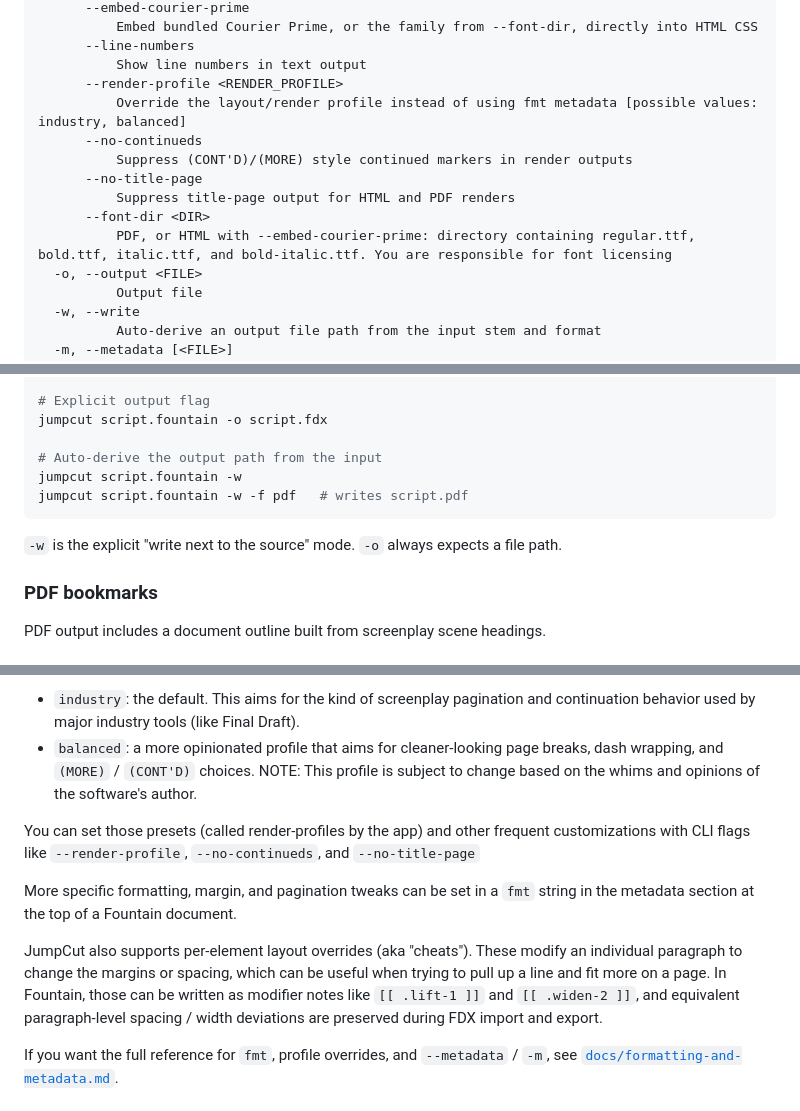
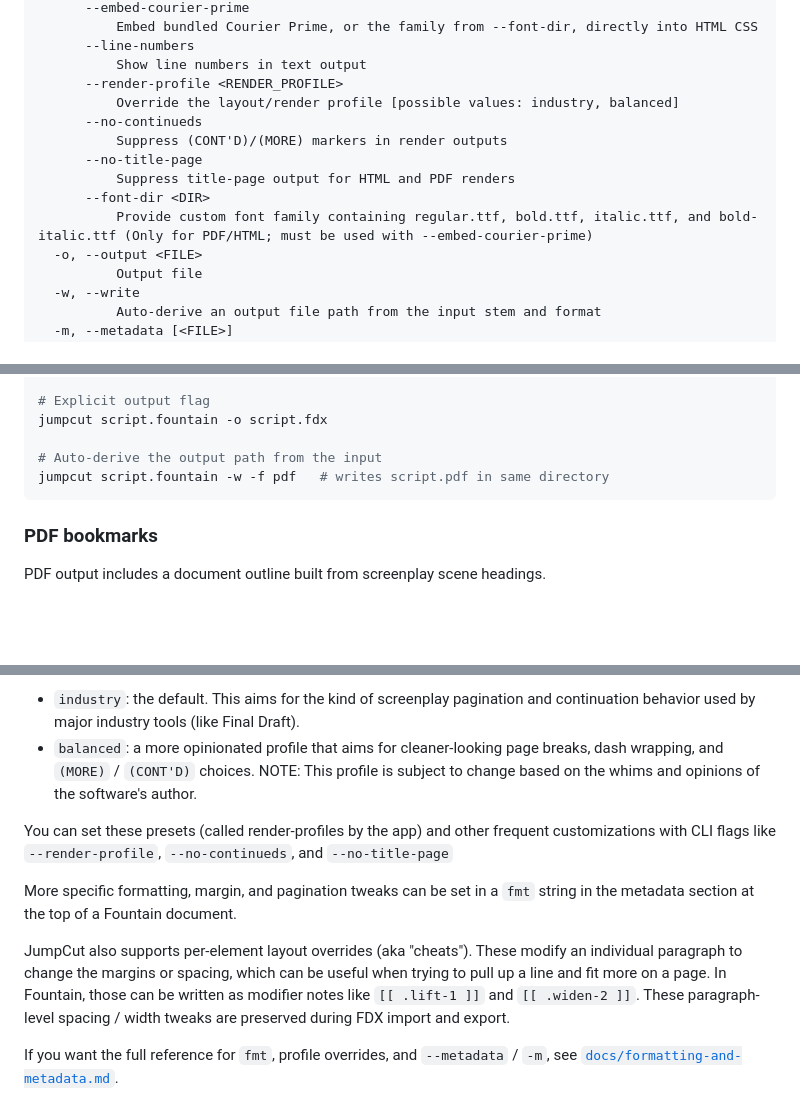
Before and after one commit to SimonGZ/jumpcut, a Markdown page: README.md, 3 parts joined by grey strips. GitHub-like rendering; blank space fills up the shorter version.

Commit message:
Tightening README.md

````diff
--- a/README.md
+++ b/README.md
@@ -43,13 +43,13 @@ Options:
       --line-numbers
           Show line numbers in text output
       --render-profile <RENDER_PROFILE>
-          Override the layout/render profile instead of using fmt metadata [possible values: industry, balanced]
+          Override the layout/render profile [possible values: industry, balanced]
       --no-continueds
-          Suppress (CONT'D)/(MORE) style continued markers in render outputs
+          Suppress (CONT'D)/(MORE) markers in render outputs
       --no-title-page
           Suppress title-page output for HTML and PDF renders
       --font-dir <DIR>
-          PDF, or HTML with --embed-courier-prime: directory containing regular.ttf, bold.ttf, italic.ttf, and bold-italic.ttf. You are responsible for font licensing
+          Provide custom font family containing regular.ttf, bold.ttf, italic.ttf, and bold-italic.ttf (Only for PDF/HTML; must be used with --embed-courier-prime)
   -o, --output <FILE>
           Output file
   -w, --write
@@ -71,11 +71,8 @@ jumpcut script.fountain script.fdx
 jumpcut script.fountain -o script.fdx
 
 # Auto-derive the output path from the input
-jumpcut script.fountain -w
-jumpcut script.fountain -w -f pdf   # writes script.pdf
+jumpcut script.fountain -w -f pdf   # writes script.pdf in same directory
 ```
-
-`-w` is the explicit "write next to the source" mode. `-o` always expects a file path.
 
 ### PDF bookmarks
 
@@ -130,11 +127,11 @@ There are two built-in profiles that act like presets. They bundle together diff
 - `industry`: the default. This aims for the kind of screenplay pagination and continuation behavior used by major industry tools (like Final Draft).
 - `balanced`: a more opinionated profile that aims for cleaner-looking page breaks, dash wrapping, and `(MORE)` / `(CONT'D)` choices. NOTE: This profile is subject to change based on the whims and opinions of the software's author.
 
-You can set those presets (called render-profiles by the app) and other frequent customizations with CLI flags like `--render-profile`, `--no-continueds`, and `--no-title-page`
+You can set these presets (called render-profiles by the app) and other frequent customizations with CLI flags like `--render-profile`, `--no-continueds`, and `--no-title-page`
 
 More specific formatting, margin, and pagination tweaks can be set in a `fmt` string in the metadata section at the top of a Fountain document.
 
-JumpCut also supports per-element layout overrides (aka "cheats"). These modify an individual paragraph to change the margins or spacing, which can be useful when trying to pull up a line and fit more on a page. In Fountain, those can be written as modifier notes like `[[ .lift-1 ]]` and `[[ .widen-2 ]]`, and equivalent paragraph-level spacing / width deviations are preserved during FDX import and export.
+JumpCut also supports per-element layout overrides (aka "cheats"). These modify an individual paragraph to change the margins or spacing, which can be useful when trying to pull up a line and fit more on a page. In Fountain, those can be written as modifier notes like `[[ .lift-1 ]]` and `[[ .widen-2 ]]`. These paragraph-level spacing / width tweaks are preserved during FDX import and export.
 
 If you want the full reference for `fmt`, profile overrides, and `--metadata` / `-m`, see [`docs/formatting-and-metadata.md`](docs/formatting-and-metadata.md).
 
````
